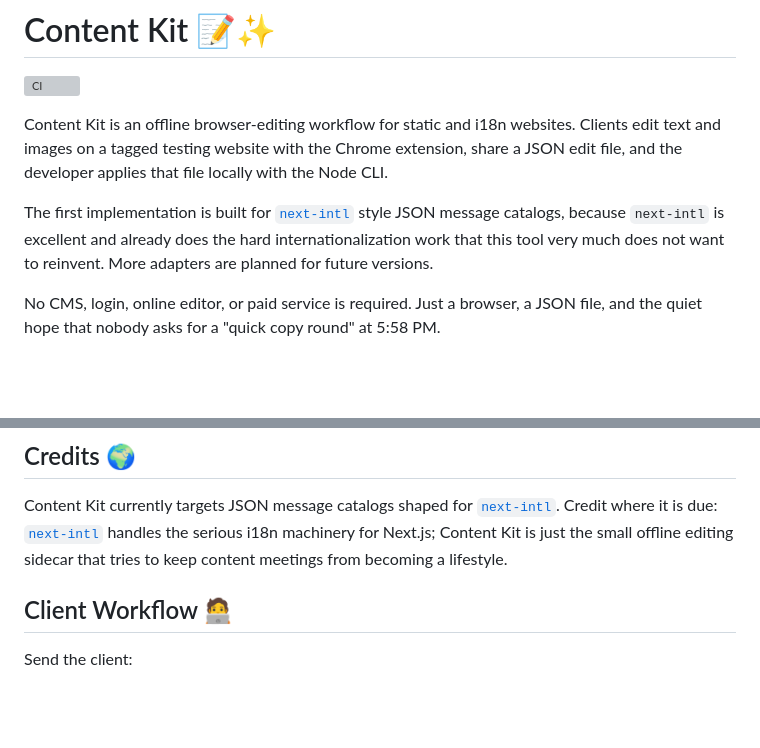
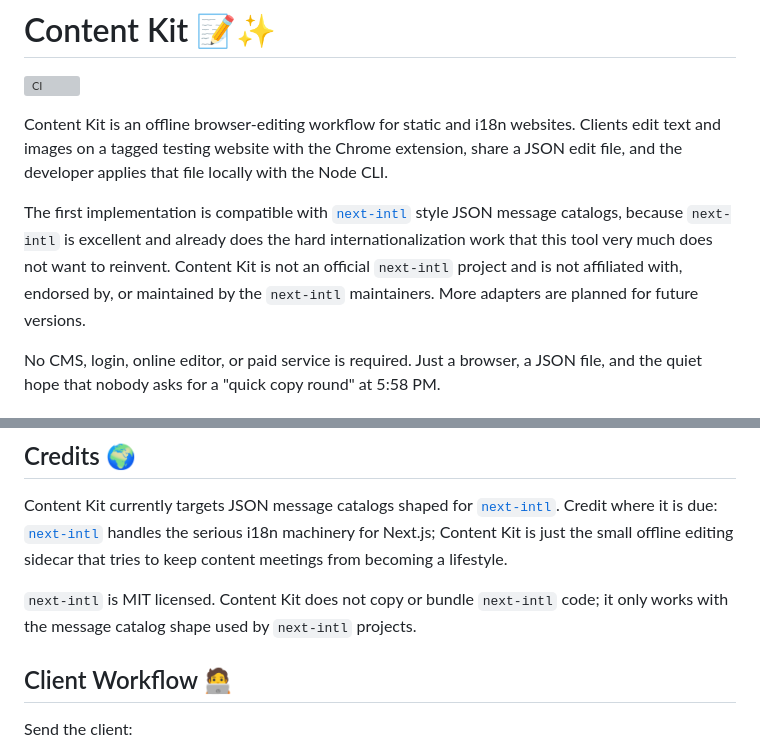
Before and after one commit to Cris1670/content-kit, a Markdown page: README.md, 2 parts joined by grey strips. GitHub-like rendering; blank space fills up the shorter version; grey boxes are pictures that could not be loaded.

Commit message:
Readme improves

```diff
--- a/README.md
+++ b/README.md
@@ -7,11 +7,13 @@ Clients edit text and images on a tagged testing website with the Chrome
 extension, share a JSON edit file, and the developer applies that file locally
 with the Node CLI.
 
-The first implementation is built for
+The first implementation is compatible with
 [`next-intl`](https://next-intl.dev/) style JSON message catalogs, because
 `next-intl` is excellent and already does the hard internationalization work
-that this tool very much does not want to reinvent. More adapters are planned
-for future versions.
+that this tool very much does not want to reinvent. Content Kit is not an
+official `next-intl` project and is not affiliated with, endorsed by, or
+maintained by the `next-intl` maintainers. More adapters are planned for future
+versions.
 
 No CMS, login, online editor, or paid service is required. Just a browser,
 a JSON file, and the quiet hope that nobody asks for a "quick copy round" at
@@ -50,6 +52,9 @@ Content Kit currently targets JSON message catalogs shaped for
 [`next-intl`](https://github.com/amannn/next-intl) handles the serious i18n
 machinery for Next.js; Content Kit is just the small offline editing sidecar
 that tries to keep content meetings from becoming a lifestyle.
+
+`next-intl` is MIT licensed. Content Kit does not copy or bundle `next-intl`
+code; it only works with the message catalog shape used by `next-intl` projects.
 
 ## Client Workflow 🧑‍💻
 
```
